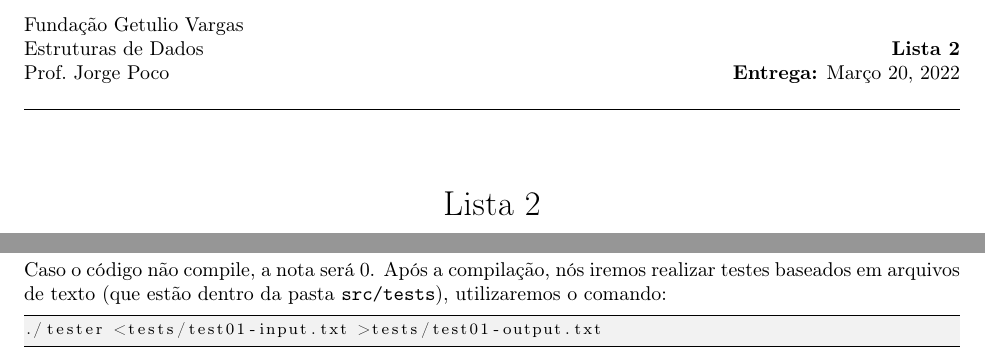
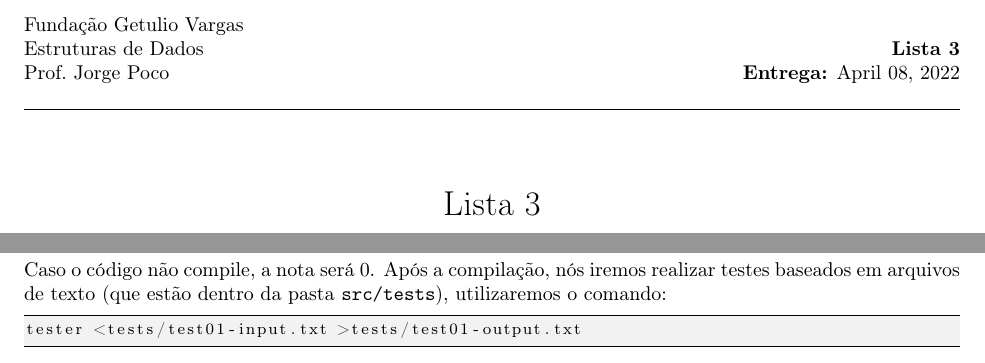
Before and after one commit to MatheusMCF/lista3, a LaTeX document (docs/lista3.tex): two parts of pages 1 and 4 of 6, joined at a grey line, cut so that both start at the same text. Compiled offline with pdfLaTeX.

Commit message:
fix header

```diff
--- a/docs/lista3.tex
+++ b/docs/lista3.tex
@@ -45,11 +45,11 @@
 \pagestyle{plain}
 \thispagestyle{plain}
 
-\newcommand{\assignment}{Lista 2}
-\newcommand{\duedate}{Março 20, 2022}
+\newcommand{\assignment}{Lista 3}
+\newcommand{\duedate}{April 08, 2022}
 
 
-\title{Lista 2}
+\title{Lista 3}
 \date{}
 
 \begin{document}
@@ -206,7 +206,7 @@ Caso o código não compile, a nota será 0.
 Após a compilação, nós iremos realizar testes baseados em arquivos de texto (que estão dentro da pasta \texttt{src/tests}), utilizaremos o comando:
 
 \begin{lstlisting}[language=bash]
-./tester <tests/test01-input.txt >tests/test01-output.txt
+tester <tests/test01-input.txt >tests/test01-output.txt
 \end{lstlisting}
 
 Com isso, será gerado um arquivo dentro da pastas tests de output, você deve comparar o \texttt{tests/test01-output.txt} com o arquivo \texttt{tests/test01-expected.txt} com o comando:
```
